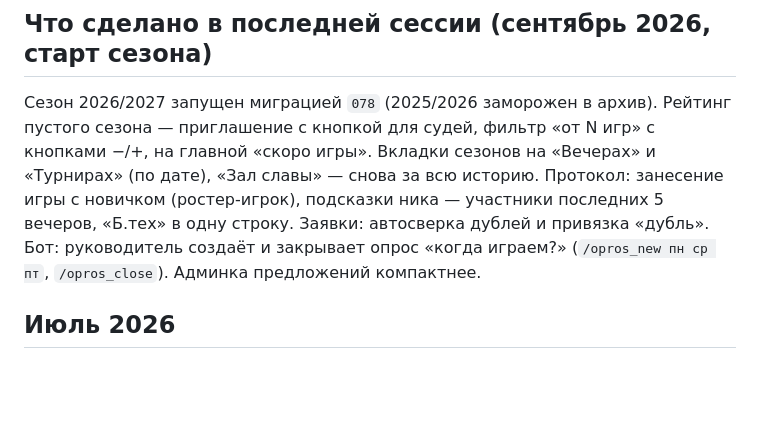
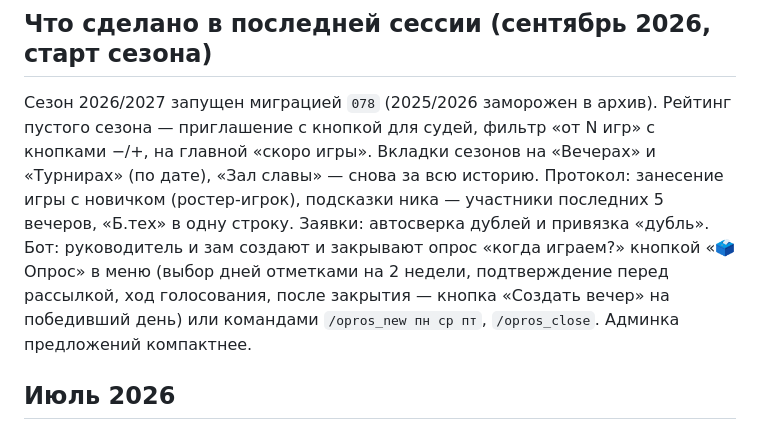
Before and after one commit to BahtukOnce/triada-mendeleeva, a Markdown page: CLAUDE.md, the part around the change. GitHub-like rendering; blank space fills up the shorter version.

Commit message:
CLAUDE.md: опрос в боте — кнопкой в меню руководителя
Co-Authored-By: Claude Opus 5 <noreply@anthropic.com>

```diff
--- a/CLAUDE.md
+++ b/CLAUDE.md
@@ -130,8 +130,10 @@ curl -s https://triada-mendeleeva.ru/app/version.php
 приглашение с кнопкой для судей, фильтр «от N игр» с кнопками −/+, на главной «скоро игры». Вкладки
 сезонов на «Вечерах» и «Турнирах» (по дате), «Зал славы» — снова за всю историю. Протокол: занесение
 игры с новичком (ростер-игрок), подсказки ника — участники последних 5 вечеров, «Б.тех» в одну строку.
-Заявки: автосверка дублей и привязка «дубль». Бот: руководитель создаёт и закрывает опрос «когда
-играем?» (`/opros_new пн ср пт`, `/opros_close`). Админка предложений компактнее.
+Заявки: автосверка дублей и привязка «дубль». Бот: руководитель и зам создают и закрывают опрос
+«когда играем?» кнопкой «🗳 Опрос» в меню (выбор дней отметками на 2 недели, подтверждение перед
+рассылкой, ход голосования, после закрытия — кнопка «Создать вечер» на победивший день) или
+командами `/opros_new пн ср пт`, `/opros_close`. Админка предложений компактнее.
 
 ## Июль 2026
 
```
